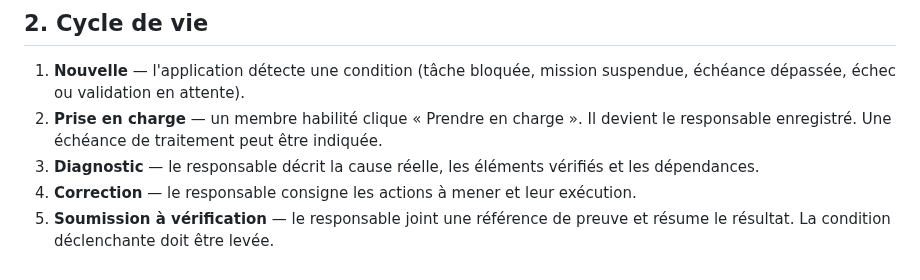
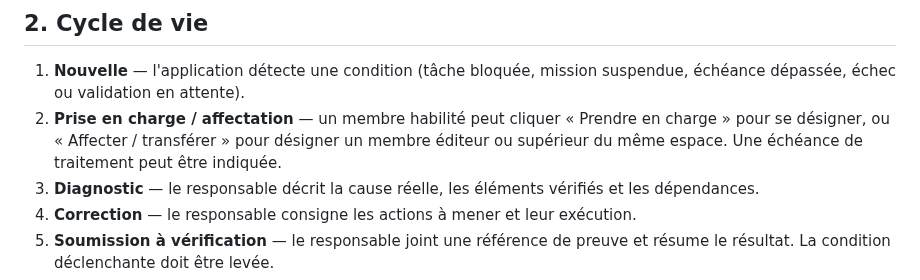
Before and after one commit to eddiecoulibaly1-dotcom/-afe-ci-independant, a Markdown page: docs/organization/procedure-centre-alertes-coo.md, the part around the change. GitHub-like rendering.

Commit message:
docs(coo): document alert ownership transfer

```diff
--- a/docs/organization/procedure-centre-alertes-coo.md
+++ b/docs/organization/procedure-centre-alertes-coo.md
@@ -13,7 +13,7 @@ Le bouton « Résoudre » direct n'est plus un mode de clôture autorisé.
 ## 2. Cycle de vie
 
 1. **Nouvelle** — l'application détecte une condition (tâche bloquée, mission suspendue, échéance dépassée, échec ou validation en attente).
-2. **Prise en charge** — un membre habilité clique « Prendre en charge ». Il devient le responsable enregistré. Une échéance de traitement peut être indiquée.
+2. **Prise en charge / affectation** — un membre habilité peut cliquer « Prendre en charge » pour se désigner, ou « Affecter / transférer » pour désigner un membre éditeur ou supérieur du même espace. Une échéance de traitement peut être indiquée.
 3. **Diagnostic** — le responsable décrit la cause réelle, les éléments vérifiés et les dépendances.
 4. **Correction** — le responsable consigne les actions à mener et leur exécution.
 5. **Soumission à vérification** — le responsable joint une référence de preuve et résume le résultat. La condition déclenchante doit être levée.
```
